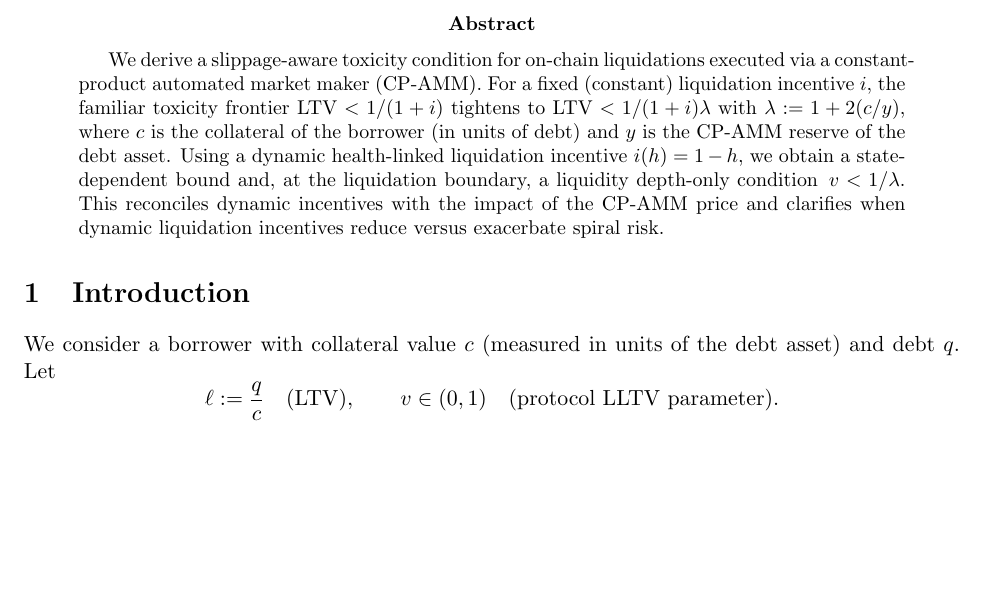
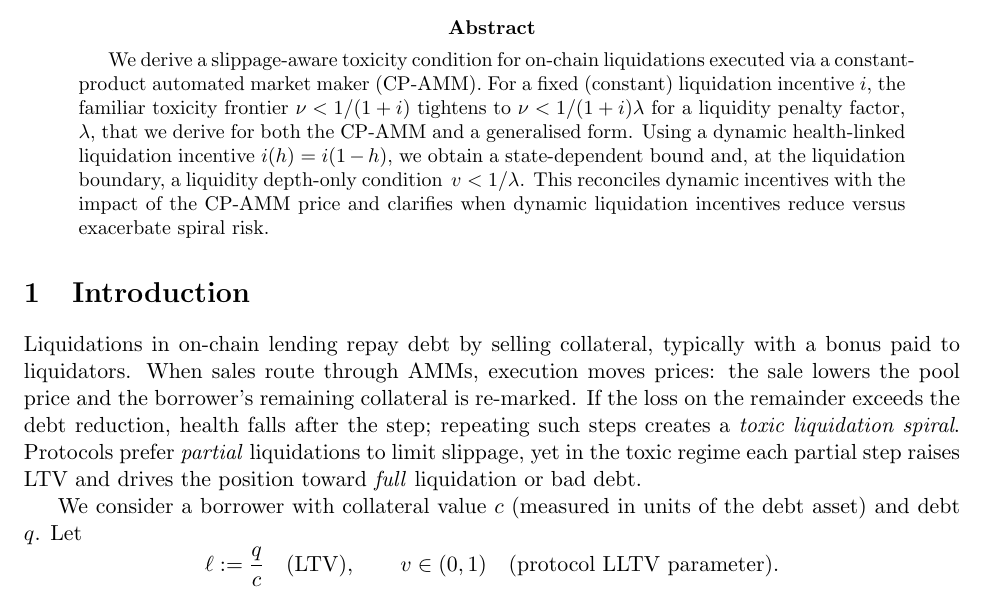
Before and after one commit to flipdazed/toxic-liquidations, a LaTeX paper (dynamic-liquidation-incentives.tex): part of page 1 of 3, cut so that both start at the same text, the shorter picture padded with empty space. Compiled offline with pdfLaTeX.

Commit message:
fix: added some fixes to the notation and added more exposition

```diff
--- a/dynamic-liquidation-incentives.tex
+++ b/dynamic-liquidation-incentives.tex
@@ -15,11 +15,13 @@
 \maketitle
 
 \begin{abstract}
-We derive a slippage-aware toxicity condition for on-chain liquidations executed via a constant-product automated market maker (CP-AMM). For a fixed (constant) liquidation incentive \(i\), the familiar toxicity frontier \( \mathrm{LTV} < 1/(1+i) \) tightens to
-\(\mathrm{LTV} < 1/(1+i)\lambda\) with \(\lambda := 1 + 2(c/y)\), where \(c\) is the collateral of the borrower (in units of debt) and \(y\) is the CP-AMM reserve of the debt asset. Using a dynamic health-linked liquidation incentive \(i(h) = 1 - h\), we obtain a state-dependent bound and, at the liquidation boundary, a liquidity depth-only condition \( \,v < 1/\lambda\). This reconciles dynamic incentives with the impact of the CP-AMM price and clarifies when dynamic liquidation incentives reduce versus exacerbate spiral risk.
+We derive a slippage-aware toxicity condition for on-chain liquidations executed via a constant-product automated market maker (CP-AMM). For a fixed (constant) liquidation incentive \(i\), the familiar toxicity frontier \( \nu < 1/(1+i) \) tightens to
+\(\nu < 1/(1+i)\lambda\) for a liquidity penalty factor, \(\lambda\), that we derive for both the CP-AMM and a generalised form. Using a dynamic health-linked liquidation incentive \(i(h) = i(1 - h)\), we obtain a state-dependent bound and, at the liquidation boundary, a liquidity depth-only condition \( \,v < 1/\lambda\). This reconciles dynamic incentives with the impact of the CP-AMM price and clarifies when dynamic liquidation incentives reduce versus exacerbate spiral risk.
 \end{abstract}
 
 \section{Introduction}
+Liquidations in on‑chain lending repay debt by selling collateral, typically with a bonus paid to liquidators. When sales route through AMMs, execution moves prices: the sale lowers the pool price and the borrower’s remaining collateral is re‑marked. If the loss on the remainder exceeds the debt reduction, health falls after the step; repeating such steps creates a \emph{toxic liquidation spiral}. Protocols prefer \emph{partial} liquidations to limit slippage, yet in the toxic regime each partial step raises LTV and drives the position toward \emph{full} liquidation or bad debt.
+
 We consider a borrower with collateral value \(c\) (measured in units of the debt asset) and debt \(q\). Let
 \[
 \ell := \frac{q}{c} \quad \text{(LTV)},
```
Also changed, not shown: dynamic-liquidation-incentives.tex (4 more changed lines).
